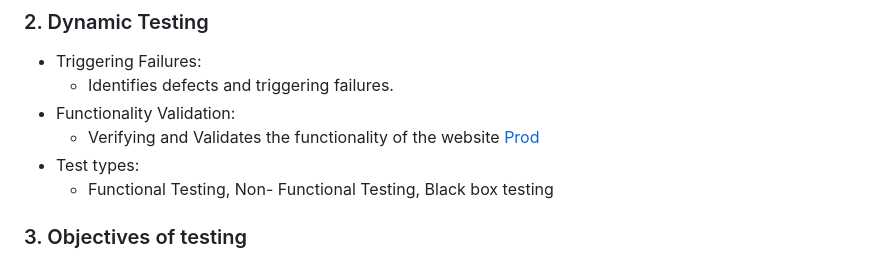
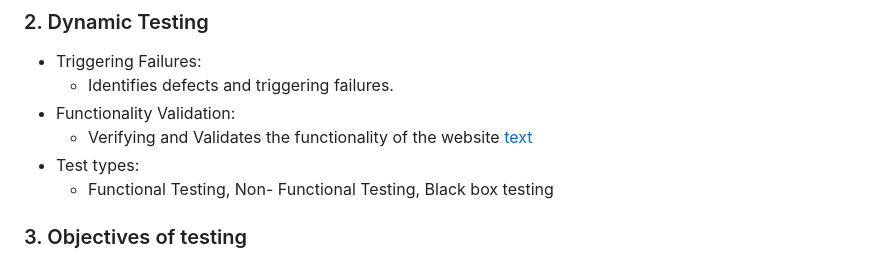
Before and after one commit to Iulia-Calota/ISTQB-Manual-Testing-Foundation-Project, a Markdown page: README.md, the part around the change. Drawn GitHub-style.

```diff
--- a/README.md
+++ b/README.md
@@ -36,7 +36,7 @@ Stakeholder Involvement:
 - Triggering Failures:
     -  Identifies defects and triggering failures.
 - Functionality Validation:
-    - Verifying and Validates the functionality of the website [Prod](https://fentybeauty.com/)
+    - Verifying and Validates the functionality of the website [text](https://fentybeauty.com/)
 - Test types:
     - Functional Testing, Non- Functional Testing, Black box testing
 
```
